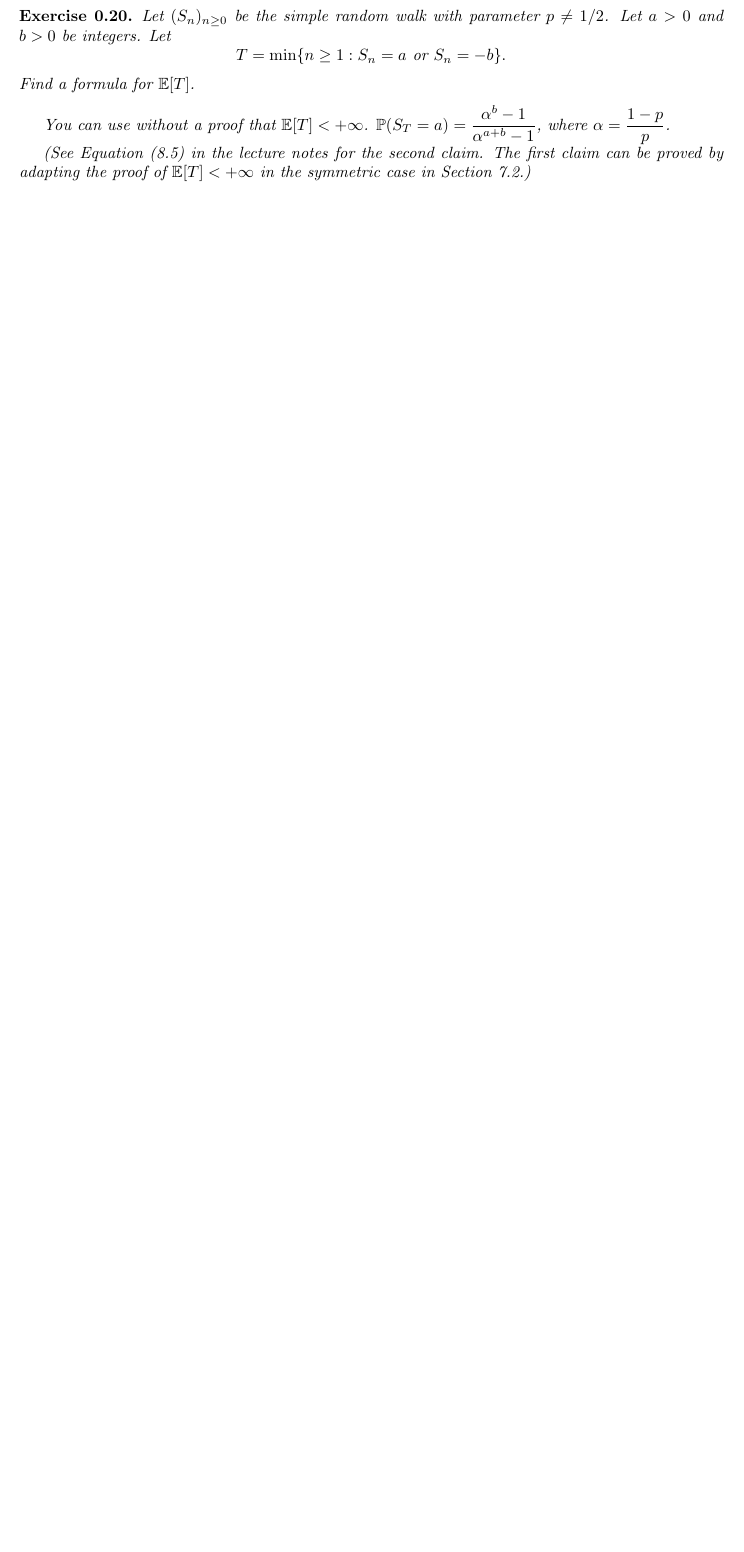
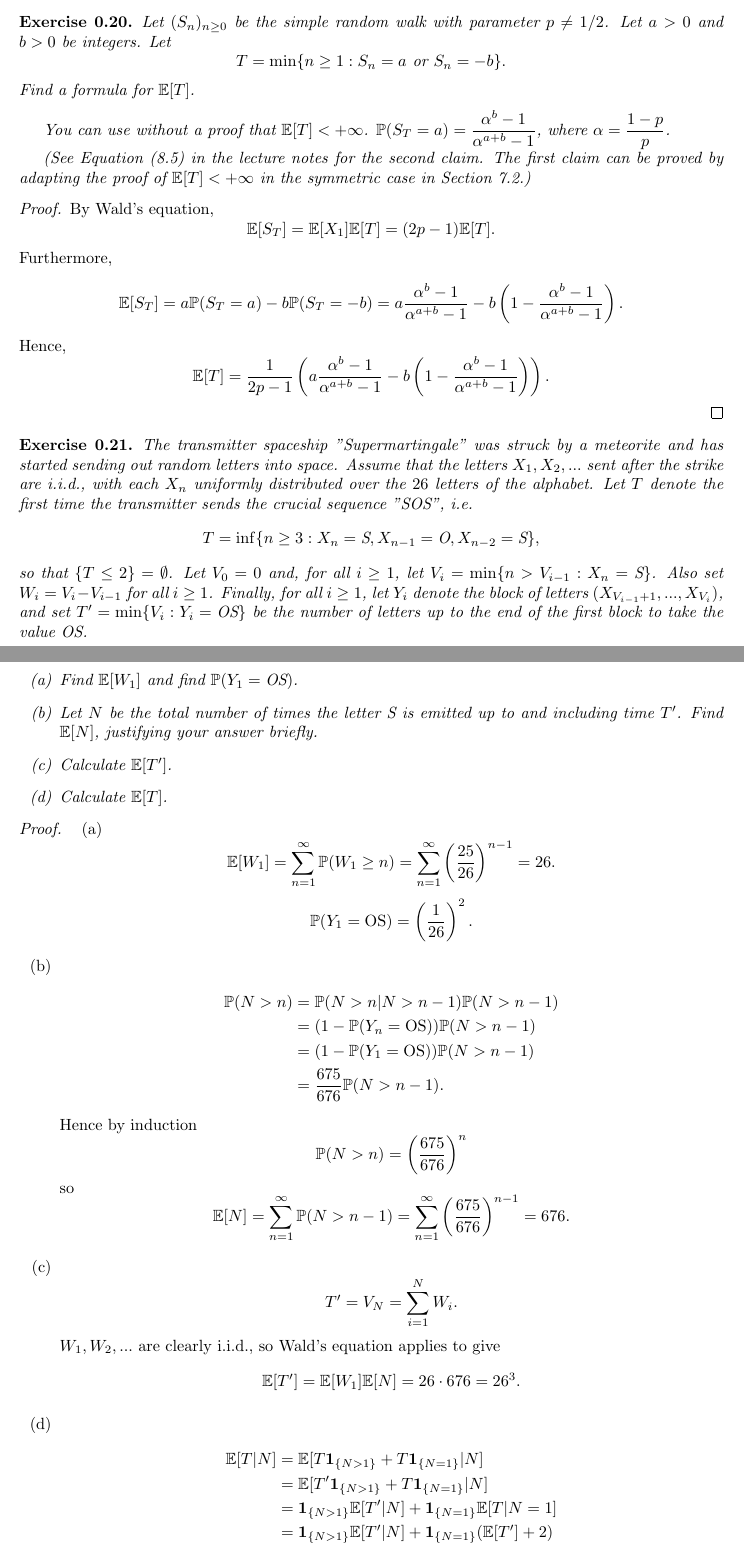
Before and after one commit to Beethoven2138/Probability-theory, a LaTeX document (Probability-theory.tex): part of page 20 of 20 before the commit and two parts of pages 20 and 21 of 22 after it, the two joined at a grey line, cut so that both start at the same text, the shorter picture padded with empty space. Compiled offline with pdfLaTeX.

Commit message:
Update Probability-theory.tex

```diff
--- a/Probability-theory.tex
+++ b/Probability-theory.tex
@@ -480,6 +480,9 @@ An investor buys shares in a company. At the end of each six-month period, the s
 
 The investor sells his shares at the first time when the dividend is of size $0$ (say, on the $T$-th dividend: $X_T = 0$). Let $S = \sum_{i=1}^{T} X_i$ be the total dividend income per share received by the investor before they sell. Calculate $\mathbb{E}[S]$.
 \end{exercise}
+\begin{proof}
+\[T=\inf\{n\geq1:X_n=0\},\] which is clearly a stopping time. Furthermore, \[\mathbb{E}[T]=\sum_{n=1}^\infty\mathbb{P}(T\geq n)=\sum_{n=1}^\infty\left(\frac{5}{6}\right)^{n-1}=6<\infty\] and\[\mathbb{E}[X_1]=\frac{1}{2}+\frac{2}{3}=\frac{7}{6}<\infty.\] Hence Wald's equation applies to give\[\mathbb{E}[S]=\frac{7}{6}\cdot 6=7.\]
+\end{proof}
 
 \begin{exercise}
 Let $(S_n)_{n \geq 0}$ be the simple random walk with parameter $p \neq 1/2$. Let $a > 0$ and $b > 0$ be integers. Let
@@ -493,6 +496,30 @@ Find a formula for $\mathbb{E}[T]$.
 \textit{You can use without a proof that $\mathbb{E}[T] < +\infty$. $\mathbb{P}(S_T = a) = \dfrac{\alpha^b - 1}{\alpha^{a+b} - 1}$, where $\alpha = \dfrac{1 - p}{p}$.}
 
 \textit{(See Equation (8.5) in the lecture notes for the second claim. The first claim can be proved by adapting the proof of $\mathbb{E}[T] < +\infty$ in the symmetric case in Section 7.2.)}
+\end{exercise}
+\begin{proof}
+By Wald's equation,\[\mathbb{E}[S_T]=\mathbb{E}[X_1]\mathbb{E}[T]=(2p-1)\mathbb{E}[T].\] Furthermore,\[\mathbb{E}[S_T]=a\mathbb{P}(S_T=a)-b\mathbb{P}(S_T=-b)=a\frac{\alpha^b-1}{\alpha^{a+b}-1}-b\left(1-\frac{\alpha^b-1}{\alpha^{a+b}-1}\right).\]Hence,\[\mathbb{E}[T]=\frac{1}{2p-1}\left(a\frac{\alpha^b-1}{\alpha^{a+b}-1}-b\left(1-\frac{\alpha^b-1}{\alpha^{a+b}-1}\right)\right).\]
+\end{proof}
 
+\begin{exercise}
+The transmitter spaceship "Supermartingale" was struck by a meteorite and has started sending out random letters into space. Assume that the letters $X_1,X_2,...$ sent after the strike are i.i.d., with each $X_n$ uniformly distributed over the $26$ letters of the alphabet. Let $T$ denote the first time the transmitter sends the crucial sequence "SOS", i.e.\[T=\inf\{n\geq3:X_n=\text{S},X_{n-1}=\text{O},X_{n-2}=\text{S}\},\]so that $\{T\leq2\}=\emptyset$. Let $V_0=0$ and, for all $i\geq1$, let $V_i=\min\{n>V_{i-1}:X_n=\text{S}\}$. Also set $W_i=V_i-V_{i-1}$ for all $i\geq1$. Finally, for all $i\geq1$, let $Y_i$ denote the block of letters $(X_{V_{i-1}+1},...,X_{V_i})$, and set $T'=\min\{V_i:Y_i=\text{OS}\}$ be the number of letters up to the end of the first block to take the value OS.
+\begin{enumerate}
+\item[(a)] Find $\mathbb{E}[W_1]$ and find $\mathbb{P}(Y_1=\text{OS})$.
+\item[(b)] Let $N$ be the total number of times the letter S is emitted up to and including time $T'$. Find $\mathbb{E}[N]$, justifying your answer briefly.
+\item[(c)] Calculate $\mathbb{E}[T']$.
+\item[(d)] Calculate $\mathbb{E}[T]$.
+\end{enumerate}
 \end{exercise}
-
+\begin{proof}
+\begin{enumerate}
+\item[(a)] \[\mathbb{E}[W_1]=\sum_{n=1}^\infty\mathbb{P}(W_1\geq n)=\sum_{n=1}^\infty\left(\frac{25}{26}\right)^{n-1}=26.\]\[\mathbb{P}(Y_1=\text{OS})=\left(\frac{1}{26}\right)^2.\]
+\item[(b)]
+\begin{align*}\mathbb{P}(N> n)&=\mathbb{P}(N> n|N> n-1)\mathbb{P}(N> n-1)\\&=(1-\mathbb{P}(Y_n=\text{OS}))\mathbb{P}(N> n-1)\\&=(1-\mathbb{P}(Y_1=\text{OS}))\mathbb{P}(N>n-1)\\&=\frac{675}{676}\mathbb{P}(N>n-1).\end{align*}
+Hence by induction\[\mathbb{P}(N>n)=\left(\frac{675}{676}\right)^n\]so\[\mathbb{E}[N]=\sum_{n=1}^\infty\mathbb{P}(N>n-1)=\sum_{n=1}^\infty\left(\frac{675}{676}\right)^{n-1}=676.\]
+\item[(c)] \[T'=V_N=\sum_{i=1}^NW_i.\] $W_1,W_2,...$ are clearly i.i.d., so Wald's equation applies to give \[\mathbb{E}[T']=\mathbb{E}[W_1]\mathbb{E}[N]=26\cdot 676=26^3.\]
+\item[(d)]
+\begin{align*}
+\mathbb{E}[T|N]&=\mathbb{E}[T\mathbf{1}_{\{N>1\}}+T\mathbf{1}_{\{N=1\}}|N]\\&=\mathbb{E}[T'\mathbf{1}_{\{N>1\}}+T\mathbf{1}_{\{N=1\}}|N]\\&=\mathbf{1}_{\{N>1\}}\mathbb{E}[T'|N]+\mathbf{1}_{\{N=1\}}\mathbb{E}[T|N=1]\\&=\mathbf{1}_{\{N>1\}}\mathbb{E}[T'|N]+\mathbf{1}_{\{N=1\}}(\mathbb{E}[T']+2)
+\end{align*}
+so\begin{align*}
+\mathbb{E}[T]&=\mathbb{E}[\mathbf{1}_{\{N>1\}}\mathbb{E}[T'|N]]+(\mathbb{E}[T']+2)\mathbb{P}(N=1)\\&=\mathbb{E}[T'\mathbf{1}_{\{N>1\}}]+(\mathbb{E}[T']+2)\mathbb{P}(Y_1=\text{OS})\\&=\mathbb{E}[T']-\mathbb{E}[T'\mathbf{1}_{\{N=1\}}]+(\mathbb{E}[T']+2)\mathbb{P}(Y_1=\text{OS})\\&=\mathbb{E}[T']+(\mathbb{E}[T']+2)\mathbb{P}(Y_1=\text{OS})-\mathbb{E}[T'|N=1]\mathbb{P}(Y_1=\text{OS})\\&=\mathbb{E}[T']+(\mathbb{E}[T']+2)\mathbb{P}(Y_1=\text{OS})-2\mathbb{P}(Y_1=\text{OS})\\&=26^3+\frac{(26^3+2)}{26^2}-\frac{2}{26^2}=17602.
```
Also changed, not shown: Probability-theory.tex (3 more changed lines).
